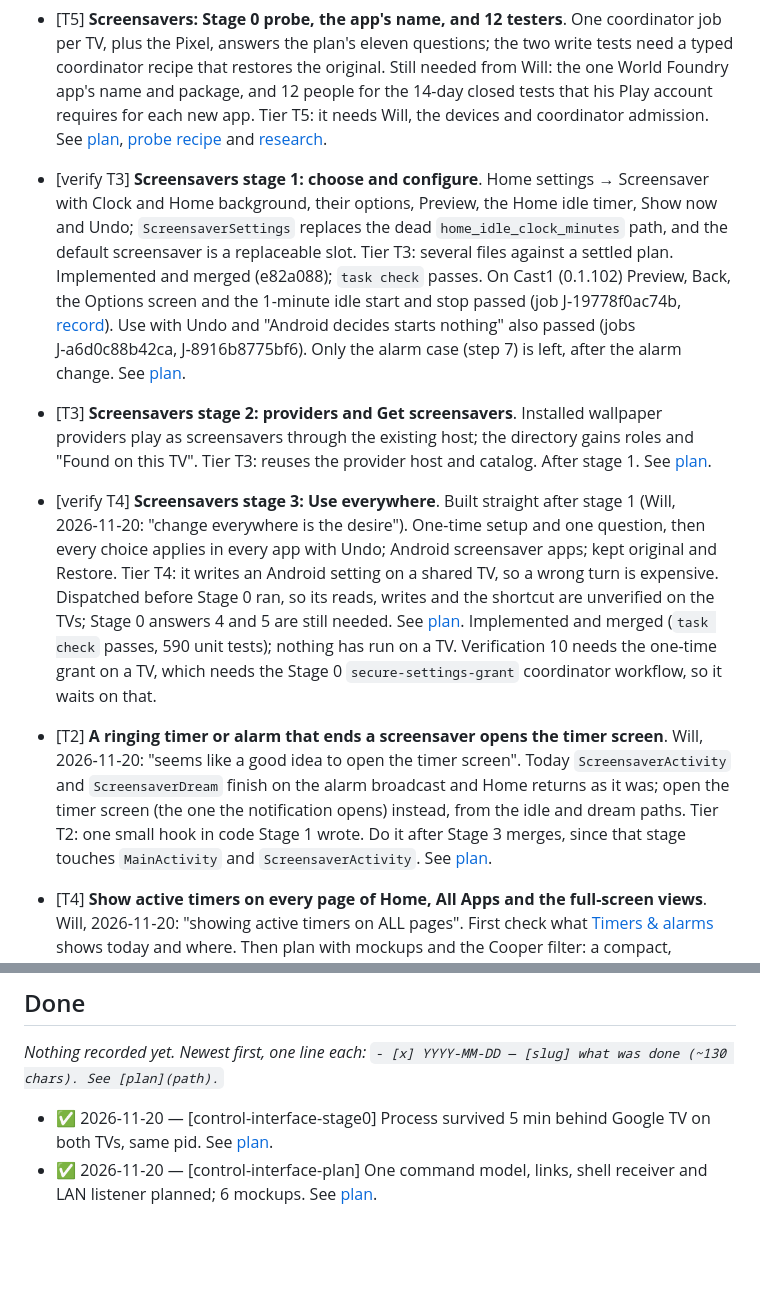
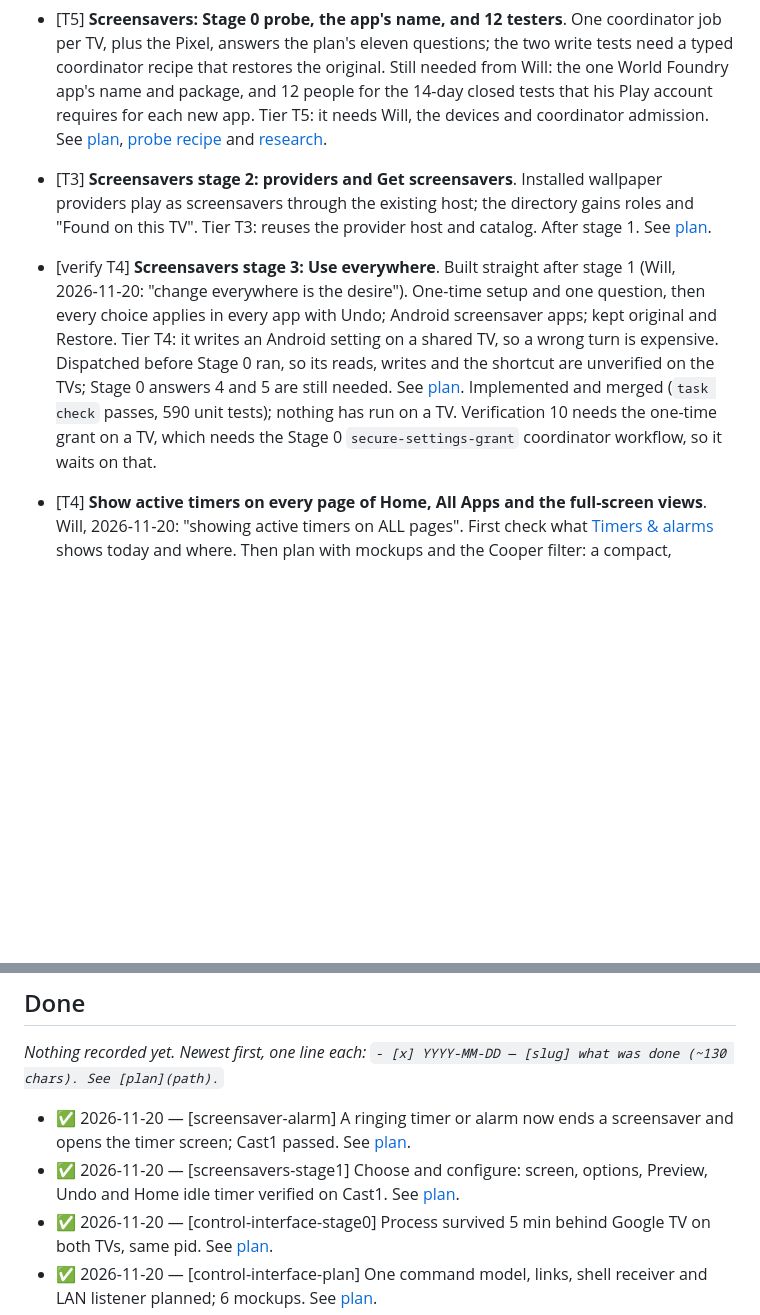
Before and after one commit to wbniv/homeboard-tv, a Markdown page: TODO.md, 2 parts joined by grey strips. GitHub-like rendering; blank space fills up the shorter version.

```diff
--- a/TODO.md
+++ b/TODO.md
@@ -33,10 +33,8 @@ Check conformance with `task todo:lint`.
 - [T4] **Shop this list: handoff and the commerce setting**. On the phone, a panel offers Copy for Grab (for its Shopping Agent), a pre-filled LINE message to the household's shop, a Grab checklist mode, and copy or share. The TV's full screen gets a QR code. The Off/Plain/Tagged setting adds disclosed tagged links: Plain needs no accounts, while Tagged waits for verified affiliate terms. It is a prerequisite for Rewards. Write the plan with mockups first, linking to the Groceries plan (owned by another session) rather than editing it. Tier T4: a new design across the phone controller, the TV full screen and consent. See [investigation](docs/investigations/2026-11-19-widget-monetization.md#recommendation-and-sequence).
 - [T5] **Rewards gates 0–1: affiliate accounts, payout provider, counsel**. Apply to the Lazada TH programme and to Involve Asia, then read the Thai offer terms on app traffic, cashback and sub-IDs. Confirm 7‑Eleven ALL ONLINE's terms, choose and price a licensed PromptPay payout provider, and decide on Thai counsel for checklist items L1–L14. Do this after Will's Rewards decisions. Tier T5: it needs Will, vendor consoles and contracts. See [plan](docs/plans/2026-11-19-ads-that-pay-the-user.md).
 - [T5] **Screensavers: Stage 0 probe, the app's name, and 12 testers**. One coordinator job per TV, plus the Pixel, answers the plan's eleven questions; the two write tests need a typed coordinator recipe that restores the original. Still needed from Will: the one World Foundry app's name and package, and 12 people for the 14-day closed tests that his Play account requires for each new app. Tier T5: it needs Will, the devices and coordinator admission. See [plan](docs/plans/2026-11-20-screensavers.md), [probe recipe](docs/plans/2026-11-20-screensavers-stage0-probe.md) and [research](docs/investigations/2026-11-20-screensaver-distribution.md).
-- [verify T3] **Screensavers stage 1: choose and configure**. Home settings → Screensaver with Clock and Home background, their options, Preview, the Home idle timer, Show now and Undo; `ScreensaverSettings` replaces the dead `home_idle_clock_minutes` path, and the default screensaver is a replaceable slot. Tier T3: several files against a settled plan. Implemented and merged (e82a088); `task check` passes. On Cast1 (0.1.102) Preview, Back, the Options screen and the 1-minute idle start and stop passed (job J‑19778f0ac74b, [record](docs/testing/2026-11-20-screensavers.md)). Use with Undo and "Android decides starts nothing" also passed (jobs J‑a6d0c88b42ca, J‑8916b8775bf6). Only the alarm case (step 7) is left, after the alarm change. See [plan](docs/plans/2026-11-20-screensavers.md).
 - [T3] **Screensavers stage 2: providers and Get screensavers**. Installed wallpaper providers play as screensavers through the existing host; the directory gains roles and "Found on this TV". Tier T3: reuses the provider host and catalog. After stage 1. See [plan](docs/plans/2026-11-20-screensavers.md).
 - [verify T4] **Screensavers stage 3: Use everywhere**. Built straight after stage 1 (Will, 2026‑11‑20: "change everywhere is the desire"). One-time setup and one question, then every choice applies in every app with Undo; Android screensaver apps; kept original and Restore. Tier T4: it writes an Android setting on a shared TV, so a wrong turn is expensive. Dispatched before Stage 0 ran, so its reads, writes and the shortcut are unverified on the TVs; Stage 0 answers 4 and 5 are still needed. See [plan](docs/plans/2026-11-20-screensavers.md). Implemented and merged (`task check` passes, 590 unit tests); nothing has run on a TV. Verification 10 needs the one-time grant on a TV, which needs the Stage 0 `secure-settings-grant` coordinator workflow, so it waits on that.
-- [T2] **A ringing timer or alarm that ends a screensaver opens the timer screen**. Will, 2026‑11‑20: "seems like a good idea to open the timer screen". Today `ScreensaverActivity` and `ScreensaverDream` finish on the alarm broadcast and Home returns as it was; open the timer screen (the one the notification opens) instead, from the idle and dream paths. Tier T2: one small hook in code Stage 1 wrote. Do it after Stage 3 merges, since that stage touches `MainActivity` and `ScreensaverActivity`. See [plan](docs/plans/2026-11-20-screensavers.md).
 - [T4] **Show active timers on every page of Home, All Apps and the full-screen views**. Will, 2026‑11‑20: "showing active timers on ALL pages". First check what [Timers & alarms](docs/how-to/timers-and-alarms.md) shows today and where. Then plan with mockups and the Cooper filter: a compact, glanceable strip or badge for running timers and alarms that never covers content, opens the timer screen, and has a full-screen presentation per the widget rule in AGENTS.md. Tier T4: a cross-cutting UI change. See [timers plan](docs/plans/2026-11-19-cooking-timers.md).
 - [T3] **Screensavers stage 4: phone controller**. The phone panel, "Show on TV now" and the directory as links; a change to Android's setting is confirmed on the TV. Tier T3: follows the existing phone editor patterns. After stages 1 and 2. See [plan](docs/plans/2026-11-20-screensavers.md).
 - [T4] **Screensavers stage 5: companion apps and Install**. Discover a screensaver app's preview activity and settings from its metadata, play it for Preview and Home idle, build Options from its settings document, and install Homeboard's own publisher's apps through Android's installer after checking package, certificate and hash. Tier T4: it downloads and installs apps, so the checks and the Play-edition split must be right. After stage 2; needs the World Foundry app to admit Homeboard and be published. See [plan](docs/plans/2026-11-20-screensavers.md) and [research](docs/investigations/2026-11-20-screensaver-distribution.md).
@@ -67,6 +65,8 @@ trigger that promotes it back to Open._
 _Nothing recorded yet. Newest first, one line each:_
 _`- [x] YYYY-MM-DD — [slug] what was done (~130 chars). See [plan](path).`_
 
+- ✅ 2026-11-20 — [screensaver-alarm] A ringing timer or alarm now ends a screensaver and opens the timer screen; Cast1 passed. See [plan](docs/plans/2026-11-20-screensavers.md).
+- ✅ 2026-11-20 — [screensavers-stage1] Choose and configure: screen, options, Preview, Undo and Home idle timer verified on Cast1. See [plan](docs/plans/2026-11-20-screensavers.md).
 - ✅ 2026-11-20 — [control-interface-stage0] Process survived 5 min behind Google TV on both TVs, same pid. See [plan](docs/plans/2026-11-20-control-interface.md#verification).
 - ✅ 2026-11-20 — [control-interface-plan] One command model, links, shell receiver and LAN listener planned; 6 mockups. See [plan](docs/plans/2026-11-20-control-interface.md).
 
```
Also changed, not shown: docs/plans/2026-11-20-screensavers.md (+17 -0 lines), docs/testing/2026-11-20-screensavers.md (+17 -2 lines), docs/testing/2026-11-20-screensavers/stage1-cast1-alarm-sheet.png (added), 1 other file.
